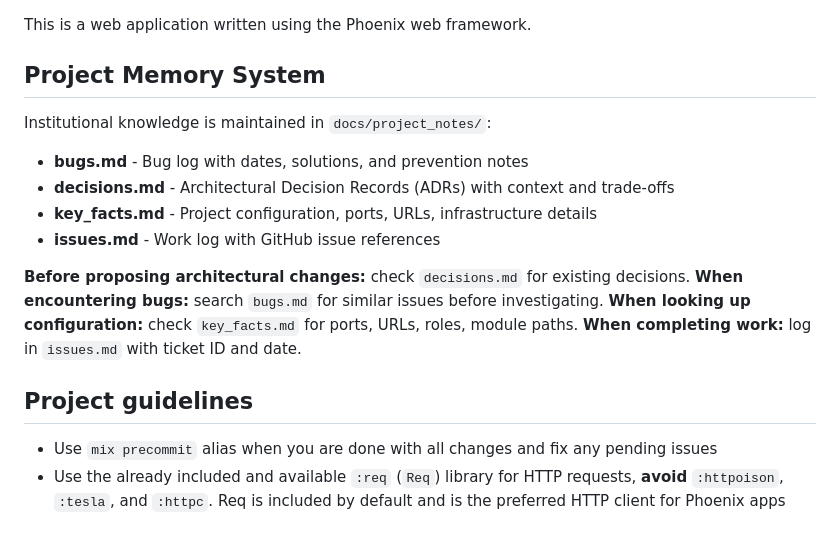
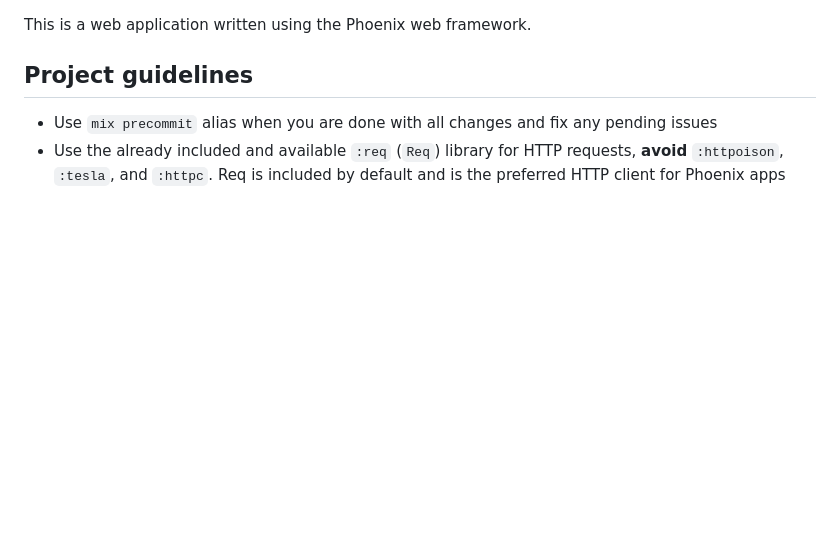
Before and after one commit to MaxPayne89/prime-youth, a Markdown page: AGENTS.md, the part around the change. Rendered like a GitHub page; blank space fills up the shorter version.

Commit message:
chore: remove project-memory stuff

```diff
--- a/AGENTS.md
+++ b/AGENTS.md
@@ -1,18 +1,4 @@
 This is a web application written using the Phoenix web framework.
-
-## Project Memory System
-
-Institutional knowledge is maintained in `docs/project_notes/`:
-
-- **bugs.md** - Bug log with dates, solutions, and prevention notes
-- **decisions.md** - Architectural Decision Records (ADRs) with context and trade-offs
-- **key_facts.md** - Project configuration, ports, URLs, infrastructure details
-- **issues.md** - Work log with GitHub issue references
-
-**Before proposing architectural changes:** check `decisions.md` for existing decisions.
-**When encountering bugs:** search `bugs.md` for similar issues before investigating.
-**When looking up configuration:** check `key_facts.md` for ports, URLs, roles, module paths.
-**When completing work:** log in `issues.md` with ticket ID and date.
 
 ## Project guidelines
 
```
